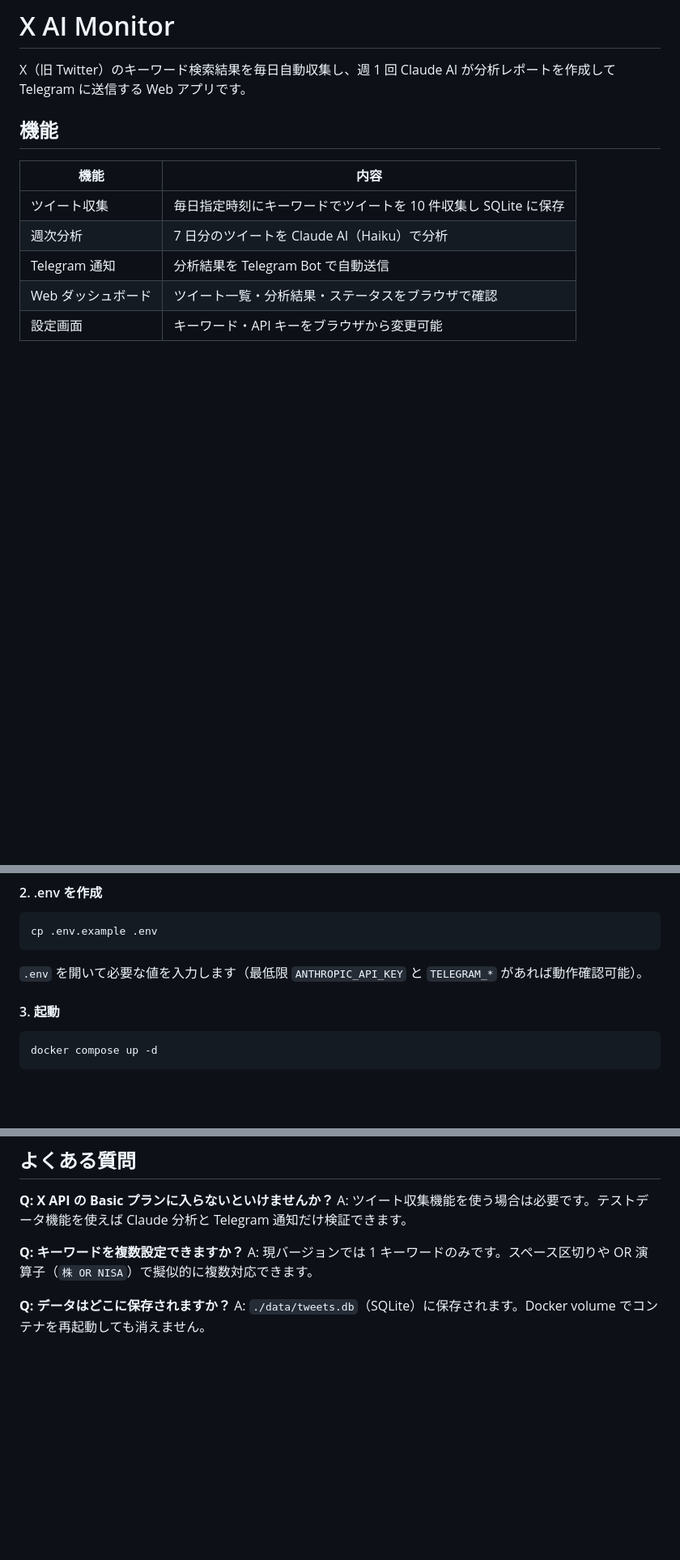
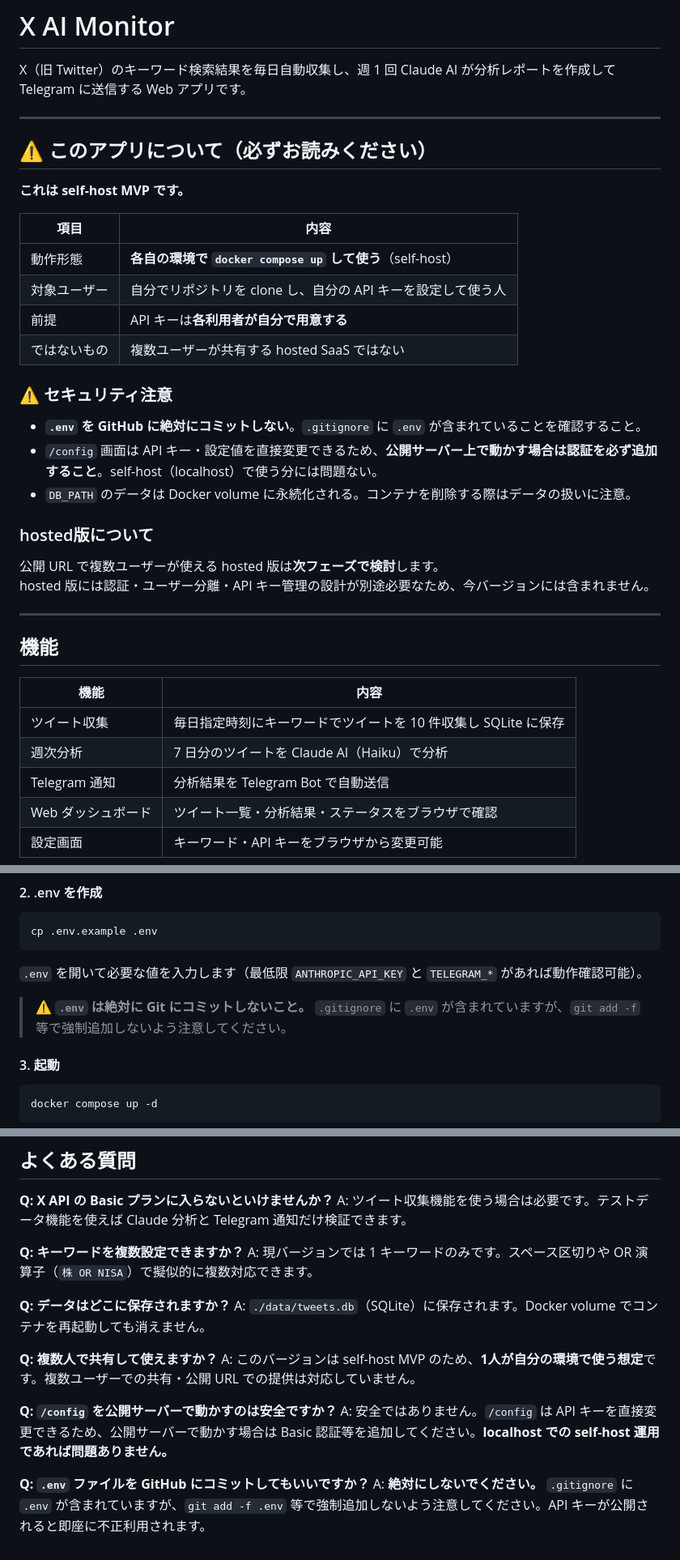
Before and after one commit to takara-prog/stock-ir-dashboard, a Markdown page: x-ai-monitor/README.md, 3 parts joined by grey strips. Shown at 81% size. Rendered like a GitHub page; blank space fills up the shorter version.

Commit message:
docs(x-ai-monitor): self-host MVP であることを README に明記
- 冒頭に「⚠️ このアプリについて」セクションを追加
  - self-host MVP であり hosted SaaS ではないことを明示
  - .env を GitHub にコミットしない警告
  - /config を公開サーバーで使う場合の認証注意
  - hosted版は次フェーズと明記
- セットアップ手順の .env 作成ステップに警告を追記
- FAQ に self-host 前提の Q&A を追加

https://claude.ai/code/session_018M4dyAFNC24Ev5wETbjJ7R

````diff
--- a/x-ai-monitor/README.md
+++ b/x-ai-monitor/README.md
@@ -1,6 +1,32 @@
 # X AI Monitor
 
 X（旧 Twitter）のキーワード検索結果を毎日自動収集し、週 1 回 Claude AI が分析レポートを作成して Telegram に送信する Web アプリです。
+
+---
+
+## ⚠️ このアプリについて（必ずお読みください）
+
+**これは self-host MVP です。**
+
+| 項目 | 内容 |
+|------|------|
+| 動作形態 | **各自の環境で `docker compose up` して使う**（self-host） |
+| 対象ユーザー | 自分でリポジトリを clone し、自分の API キーを設定して使う人 |
+| 前提 | API キーは**各利用者が自分で用意する** |
+| ではないもの | 複数ユーザーが共有する hosted SaaS ではない |
+
+### ⚠️ セキュリティ注意
+
+- **`.env` を GitHub に絶対にコミットしない**。`.gitignore` に `.env` が含まれていることを確認すること。
+- `/config` 画面は API キー・設定値を直接変更できるため、**公開サーバー上で動かす場合は認証を必ず追加すること**。self-host（localhost）で使う分には問題ない。
+- `DB_PATH` のデータは Docker volume に永続化される。コンテナを削除する際はデータの扱いに注意。
+
+### hosted版について
+
+公開 URL で複数ユーザーが使える hosted 版は**次フェーズで検討**します。
+hosted 版には認証・ユーザー分離・API キー管理の設計が別途必要なため、今バージョンには含まれません。
+
+---
 
 ## 機能
 
@@ -48,6 +74,8 @@ cp .env.example .env
 ```
 
 `.env` を開いて必要な値を入力します（最低限 `ANTHROPIC_API_KEY` と `TELEGRAM_*` があれば動作確認可能）。
+
+> **⚠️ `.env` は絶対に Git にコミットしないこと。** `.gitignore` に `.env` が含まれていますが、`git add -f` 等で強制追加しないよう注意してください。
 
 #### 3. 起動
 
@@ -204,3 +232,12 @@ A: 現バージョンでは 1 キーワードのみです。スペース区切
 
 **Q: データはどこに保存されますか？**
 A: `./data/tweets.db`（SQLite）に保存されます。Docker volume でコンテナを再起動しても消えません。
+
+**Q: 複数人で共有して使えますか？**
+A: このバージョンは self-host MVP のため、**1人が自分の環境で使う想定**です。複数ユーザーでの共有・公開 URL での提供は対応していません。
+
+**Q: `/config` を公開サーバーで動かすのは安全ですか？**
+A: 安全ではありません。`/config` は API キーを直接変更できるため、公開サーバーで動かす場合は Basic 認証等を追加してください。**localhost での self-host 運用であれば問題ありません。**
+
+**Q: `.env` ファイルを GitHub にコミットしてもいいですか？**
+A: **絶対にしないでください。** `.gitignore` に `.env` が含まれていますが、`git add -f .env` 等で強制追加しないよう注意してください。API キーが公開されると即座に不正利用されます。
````
